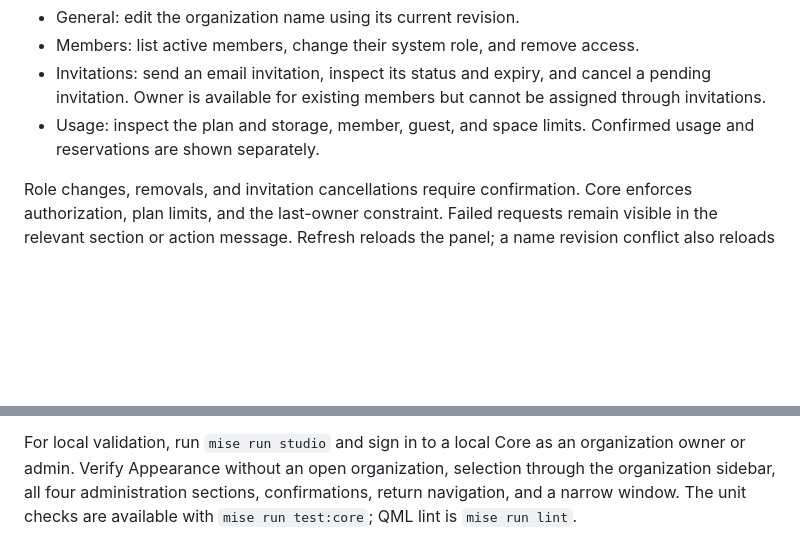
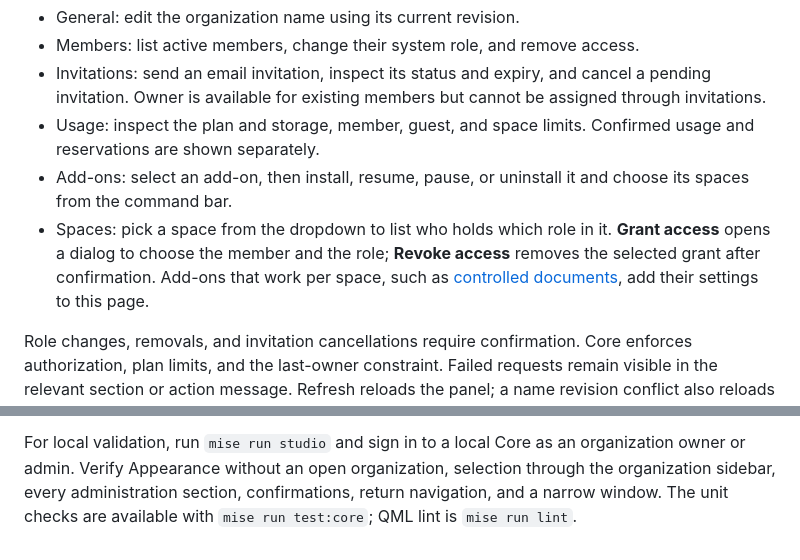
Before and after one commit to matome-org/matome-app, a Markdown page: docs/organization-administration.md, 2 parts joined by grey strips. GitHub-like rendering; blank space fills up the shorter version.

Commit message:
docs: describe documents, reviews, and space settings

```diff
--- a/docs/organization-administration.md
+++ b/docs/organization-administration.md
@@ -33,6 +33,13 @@ The panel includes:
   cannot be assigned through invitations.
 - Usage: inspect the plan and storage, member, guest, and space limits.
   Confirmed usage and reservations are shown separately.
+- Add-ons: select an add-on, then install, resume, pause, or uninstall it
+  and choose its spaces from the command bar.
+- Spaces: pick a space from the dropdown to list who holds which role in it.
+  **Grant access** opens a dialog to choose the member and the role;
+  **Revoke access** removes the selected grant after confirmation. Add-ons
+  that work per space, such as [controlled documents](controlled-documents.md),
+  add their settings to this page.
 
 Role changes, removals, and invitation cancellations require confirmation.
 Core enforces authorization, plan limits, and the last-owner constraint.
@@ -52,6 +59,6 @@ out closes Settings.
 
 For local validation, run `mise run studio` and sign in to a local Core as
 an organization owner or admin. Verify Appearance without an open
-organization, selection through the organization sidebar, all four administration
-sections, confirmations, return navigation, and a narrow window. The unit checks are available with
+organization, selection through the organization sidebar, every administration
+section, confirmations, return navigation, and a narrow window. The unit checks are available with
 `mise run test:core`; QML lint is `mise run lint`.
```
Also changed, not shown: docs/controlled-documents.md (+53 -44 lines), docs/documents.md (added, +74 -0 lines).
